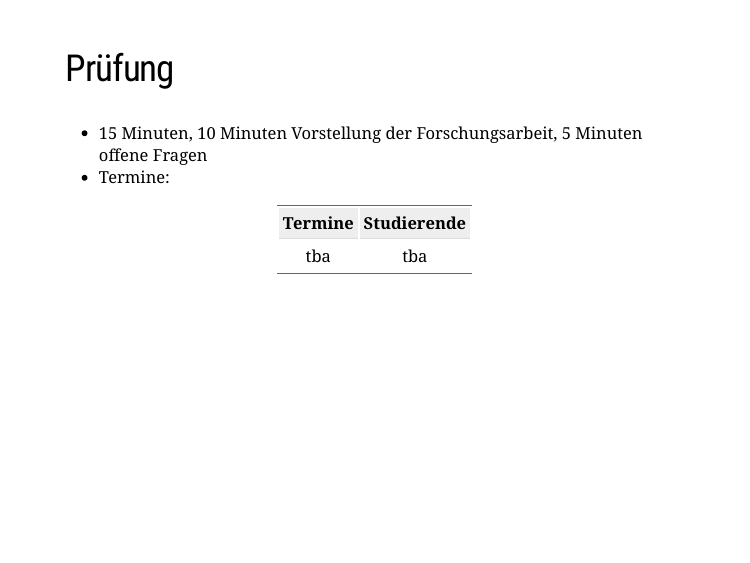
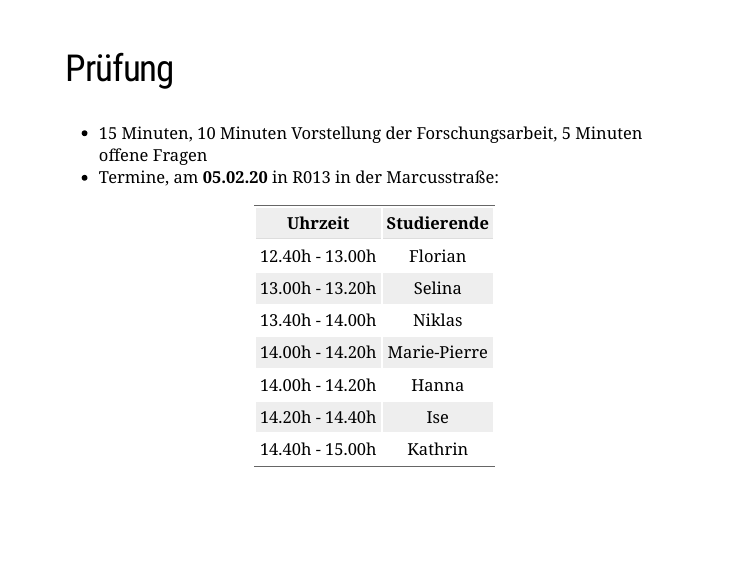
Before and after one commit to Grszkthfr/ws19_empra, an R Markdown document (slides/12_pruefung.Rmd): page 5 of 7. The pictures show the slides in the output file slides/12_pruefung.html that the author committed with the source; the slides are laid out offline by our stand-in for remark.js, each with all of its steps uncovered, in fonts that may differ from those the slides ask for, and without slide numbers, shadows or browser add-ons; a font, style sheet, LaTeX package, included part or bibliography that could not be used is replaced or left out; library style sheets and scripts come from the installed R packages.

Commit message:
update dates

```diff
--- a/slides/12_pruefung.Rmd
+++ b/slides/12_pruefung.Rmd
@@ -61,11 +61,17 @@ class: inverse, center, middle
 ## Prüfung ##
 
 +   15 Minuten, 10 Minuten Vorstellung der Forschungsarbeit, 5 Minuten offene Fragen
-+   Termine:
++   Termine, am **05.02.20** in R013 in der Marcusstraße:
 
-| Termine | Studierende |
-| :-----: | :---------: |
-| tba     | tba         |
+| Uhrzeit         | Studierende  |
+| :-------------: | :----------: |
+| 12.40h - 13.00h | Florian      |
+| 13.00h - 13.20h | Selina       |
+| 13.40h - 14.00h | Niklas       |
+| 14.00h - 14.20h | Marie-Pierre |
+| 14.00h - 14.20h | Hanna        |
+| 14.20h - 14.40h | Ise          |
+| 14.40h - 15.00h | Kathrin      |
 
 ???
 
```
Also changed, not shown: scripts/dates.R (+1 -1 lines), index.md, slides/12_pruefung.html.
